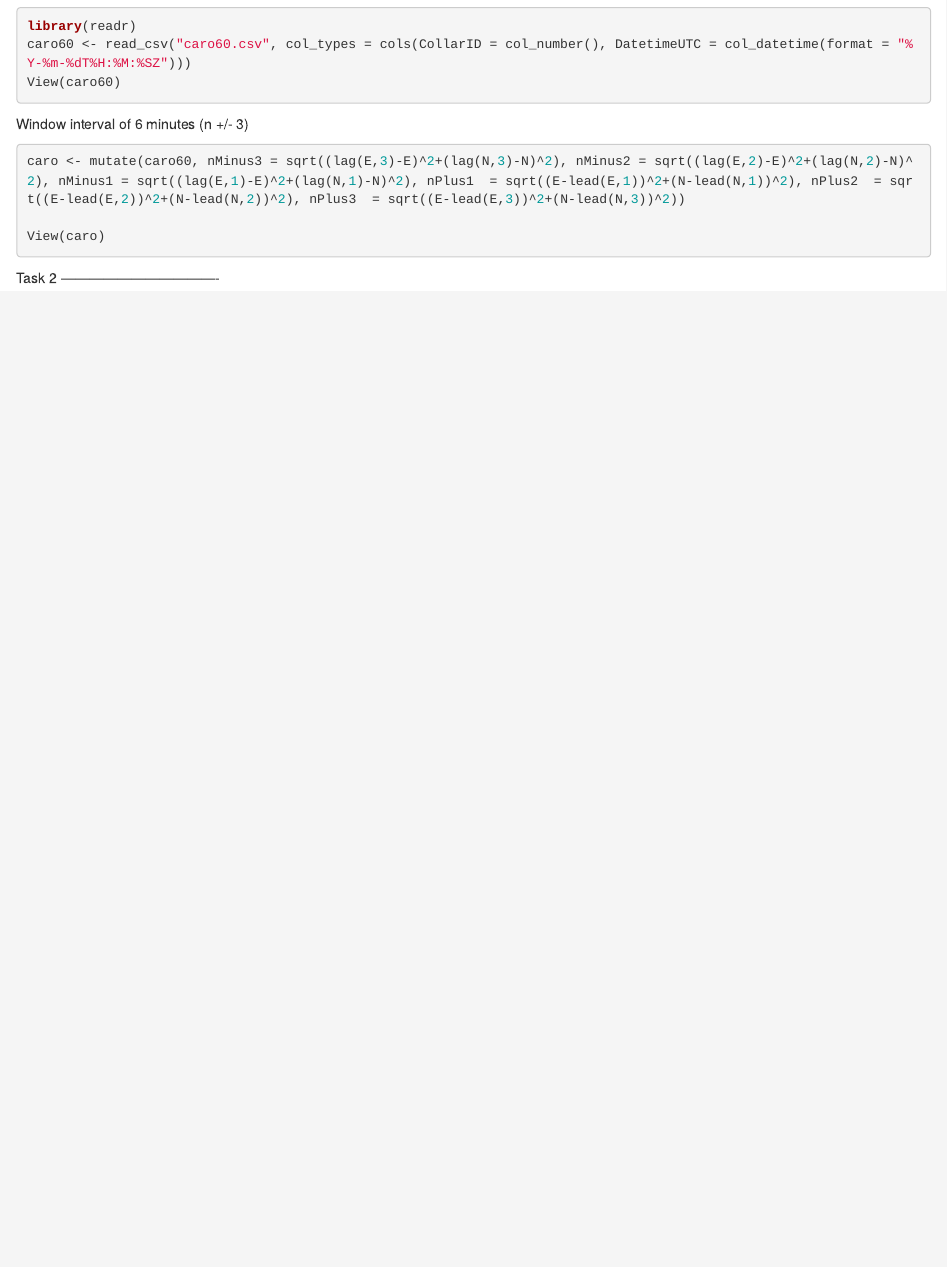
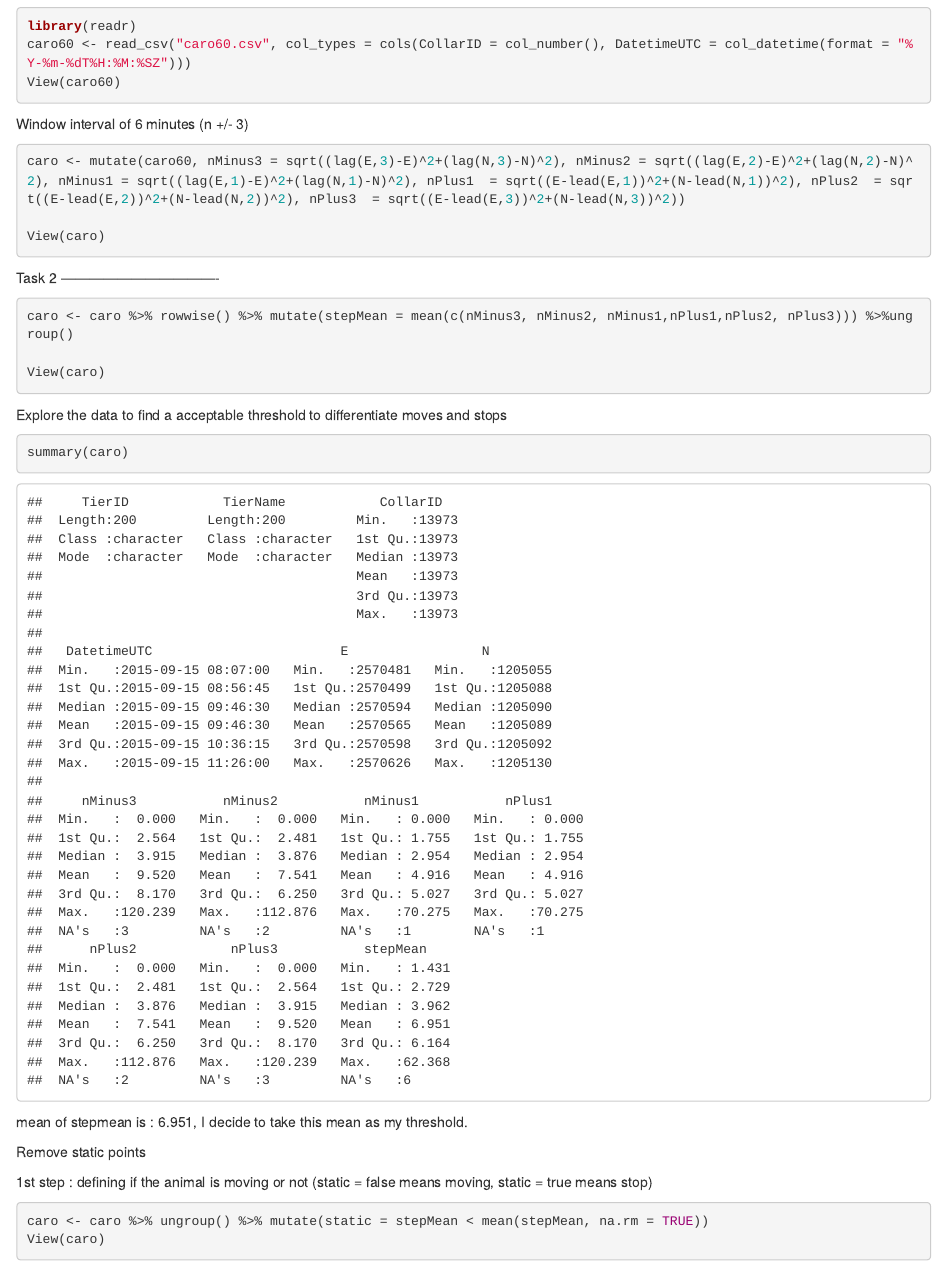
Before and after one commit to VaninaHeinrich/PTED_week-3, an R Markdown document (week3_rexercice.Rmd): the page in a window 1100 px wide, from 1220 px down. Rendered offline with R 4.5, knitr and Pandoc, with nearby package versions.

Commit message:
completed Task 2

````diff
--- a/week3_rexercice.Rmd
+++ b/week3_rexercice.Rmd
@@ -39,3 +39,26 @@ View(caro)
 ```
 
 Task 2 ----------------------------------
+
+```{r}
+caro <- caro %>% rowwise() %>% mutate(stepMean = mean(c(nMinus3, nMinus2, nMinus1,nPlus1,nPlus2, nPlus3))) %>%ungroup()
+
+View(caro)
+```
+
+Explore the data to find a acceptable threshold to differentiate moves and stops
+
+```{r}
+summary(caro)
+```
+
+mean of stepmean is :  6.951, I decide to take this mean as my threshold.
+
+Remove static points
+
+1st step : defining if the animal is moving or not (static = false means moving, static = true means stop)
+
+```{r}
+caro <- caro %>% ungroup() %>% mutate(static = stepMean < mean(stepMean, na.rm = TRUE))
+View(caro)
+```
````
